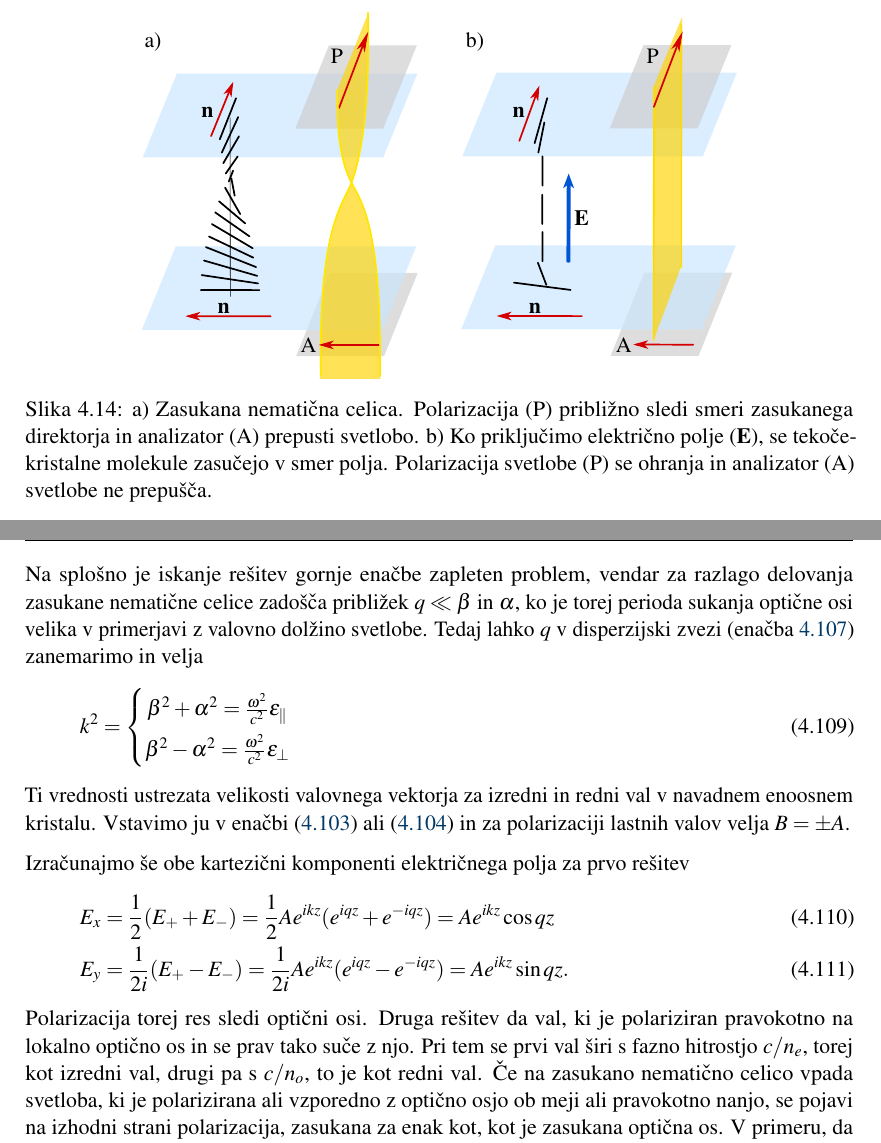
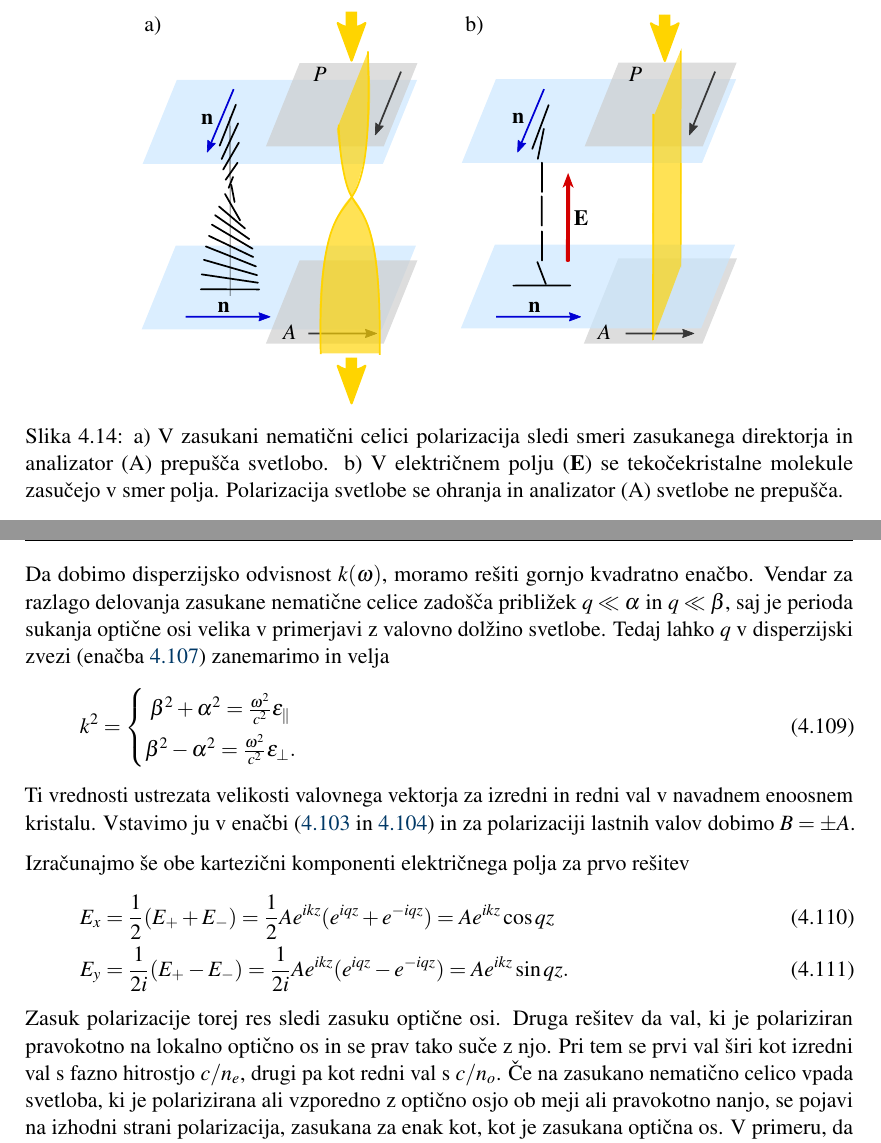
Before and after one commit to mrcinv/skripta, a LaTeX thesis (Fotonika.tex, which reads Chapter_09_Modulacija.tex): two parts of pages 92 and 95 of 100, joined at a grey line, cut so that both start at the same text. Compiled offline with pdfLaTeX.

Commit message:
Modulacijo popravljam

```diff
--- a/Chapter_09_Modulacija.tex
+++ b/Chapter_09_Modulacija.tex
@@ -1325,10 +1326,8 @@ od valovne dolžine svetlobe.
 \centering
 \def\svgwidth{105truemm}
 \input{slike/09_LCD1.pdf_tex}
-\caption{a) Zasukana nematična celica.
-Polarizacija (P) približno sledi smeri zasukanega direktorja in analizator (A)
-prepusti svetlobo. b) Ko priključimo električno polje ($\mathbf{E}$), se tekočekristalne molekule
-zasučejo v smer polja. Polarizacija svetlobe (P) se ohranja in analizator (A)
+\caption{a) V zasukani nematični celici polarizacija sledi smeri zasukanega
+direktorja in analizator (A) prepušča svetlobo. b) V električnem polju ($\mathbf{E}$) se tekočekristalne molekule zasučejo v smer polja. Polarizacija svetlobe se ohranja in analizator (A)
 svetlobe ne prepušča. }
 \label{LCD1}
 \end{figure}
@@ -1460,20 +1464,20 @@ $\omega$ in $k$ -- za svetlobo v zavitem sredstvu
 \label{7.66a}
 \end{equation}
 
-Na splošno je iskanje rešitev gornje enačbe zapleten problem, vendar
-za razlago delovanja zasukane nematične celice zadošča približek
-$q\ll\beta$ in $\alpha$, ko je torej perioda sukanja optične osi
+Da dobimo disperzijsko odvisnost $k(\omega)$, moramo rešiti gornjo kvadratno enačbo.
+Vendar za razlago delovanja zasukane nematične celice zadošča približek
+$q\ll\alpha$ in $q\ll\beta$, saj je perioda sukanja optične osi
 velika v primerjavi z valovno dolžino svetlobe. Tedaj lahko $q$ v disperzijski
 zvezi (enačba~\ref{7.66}) zanemarimo in velja
 \begin{equation}
 k^{2}=\left\{ \begin{matrix}\beta^{2}+\alpha^{2}=\frac{\omega^{2}}{c^{2}}\epsilon_{\parallel}
-\\               \beta^{2}-\alpha^{2}=\frac{\omega^{2}}{c^{2}}\epsilon_{\bot}
-              \end{matrix}\right.
+\\               \beta^{2}-\alpha^{2}=\frac{\omega^{2}}{c^{2}}\epsilon_{\bot}.
+              \end{matrix}\right
 \label{7.67}
 \end{equation}
- Ti vrednosti ustrezata velikosti valovnega vektorja za izredni
-in redni val v navadnem enoosnem kristalu. Vstavimo ju v enačbi~(\ref{7.65a}) ali
-(\ref{7.65}) in za polarizaciji lastnih valov velja $B=\pm A$.
+Ti vrednosti ustrezata velikosti valovnega vektorja za izredni
+in redni val v navadnem enoosnem kristalu. Vstavimo ju v enačbi~(\ref{7.65a} in
+\ref{7.65}) in za polarizaciji lastnih valov dobimo $B=\pm A$.
 
 Izračunajmo še obe kartezični komponenti električnega polja za prvo rešitev
 \begin{align}
@@ -1481,10 +1485,10 @@ E_{x} &=  \frac{1}{2}(E_{+}+E_{-})  =  \frac{1}{2}Ae^{ikz}(e^{iqz}+e^{-iqz})  =
 E_{y} & = \frac{1}{2i}(E_{+}-E_{-})  =  \frac{1}{2i}Ae^{ikz}(e^{iqz}-e^{-iqz})  =  Ae^{ikz}\sin qz.
 \label{7.68}
 \end{align}
-Polarizacija torej res sledi optični osi. Druga rešitev da val,
+Zasuk polarizacije torej res sledi zasuku optične osi. Druga rešitev da val,
 ki je polariziran pravokotno na lokalno optično os in se prav tako
-suče z njo. Pri tem se prvi val širi s fazno hitrostjo $c/n_{e}$, torej kot
-izredni val, drugi pa s $c/n_{o}$, to je kot redni val. Če na zasukano
+suče z njo. Pri tem se prvi val širi kot izredni val s fazno hitrostjo $c/n_{e}$,
+drugi pa kot redni val s $c/n_{o}$. Če na zasukano
 nematično celico vpada svetloba, ki je polarizirana ali vzporedno z
 optično osjo ob meji ali pravokotno nanjo, se pojavi na izhodni strani
 polarizacija, zasukana za enak kot, kot je zasukana optična os.
```
Also changed, not shown: slike/09_AOshema.svg, slike/09_LCD.jpg, slike/09_LCD1.pdf, slike/09_LCD1.pdf_tex, slike/09_LCD1.svg, Chapter_09_Modulacija.tex (30 more changed lines).
